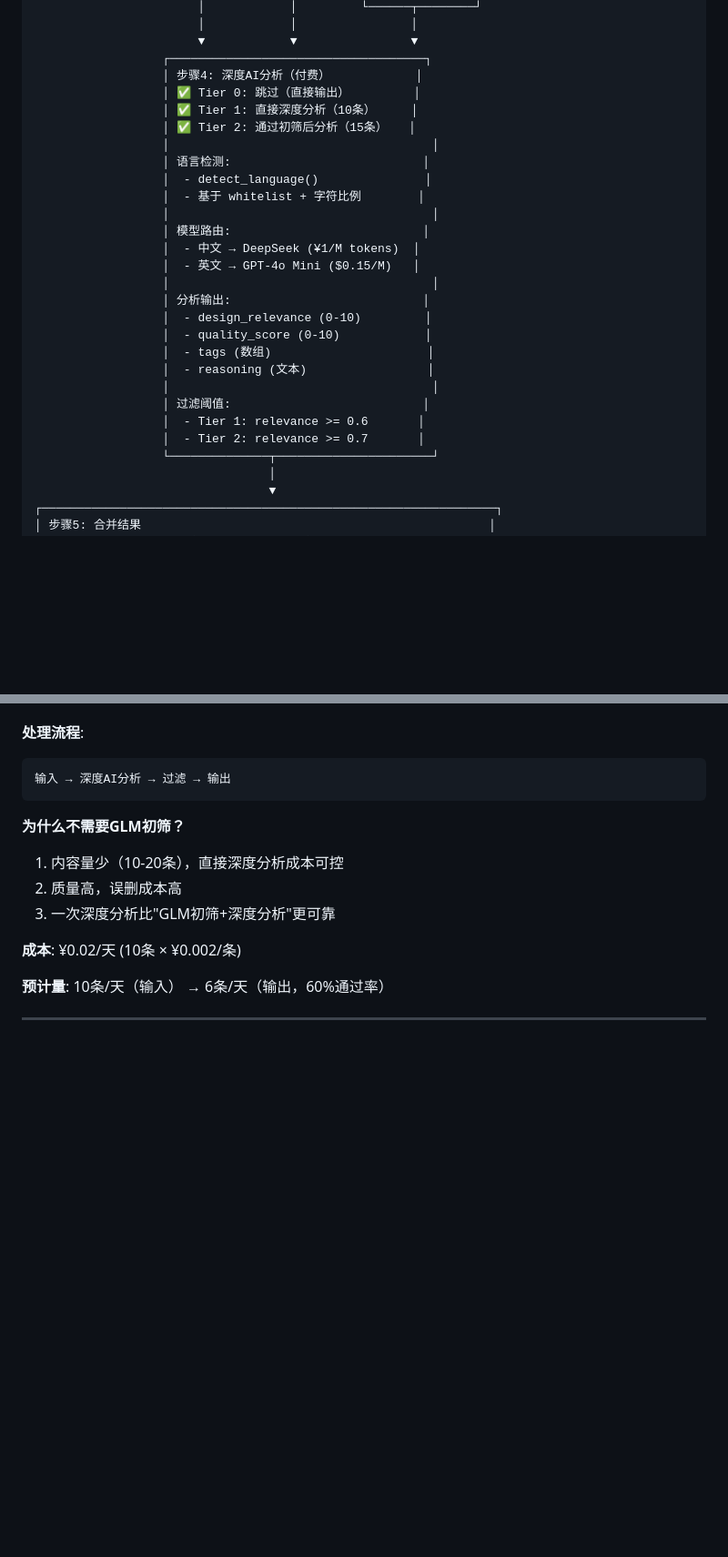
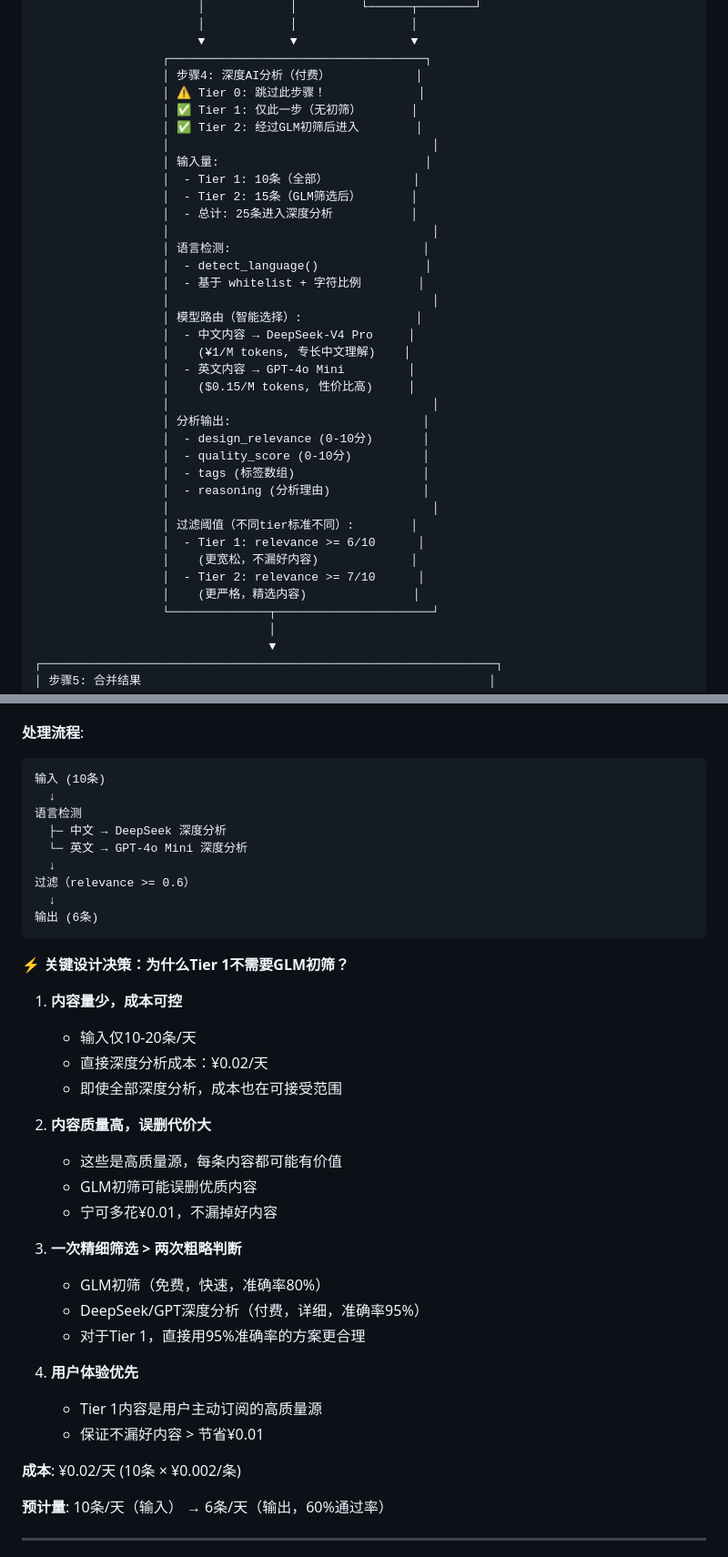
Before and after one commit to lixiaochen111/ai-daily-news, a Markdown page: docs/AI_FILTERING_LOGIC.md, 2 parts joined by grey strips. Shown at 91% size. Drawn GitHub-style; blank space fills up the shorter version.

````diff
--- a/docs/AI_FILTERING_LOGIC.md
+++ b/docs/AI_FILTERING_LOGIC.md
@@ -71,27 +71,36 @@
                        ▼            ▼                ▼
                   ┌────────────────────────────────────┐
                   │ 步骤4: 深度AI分析（付费）            │
-                  │ ✅ Tier 0: 跳过（直接输出）         │
-                  │ ✅ Tier 1: 直接深度分析（10条）     │
-                  │ ✅ Tier 2: 通过初筛后分析（15条）   │
+                  │ ⚠️ Tier 0: 跳过此步骤！             │
+                  │ ✅ Tier 1: 仅此一步（无初筛）       │
+                  │ ✅ Tier 2: 经过GLM初筛后进入        │
+                  │                                     │
+                  │ 输入量:                             │
+                  │  - Tier 1: 10条（全部）            │
+                  │  - Tier 2: 15条（GLM筛选后）       │
+                  │  - 总计: 25条进入深度分析           │
                   │                                     │
                   │ 语言检测:                           │
                   │  - detect_language()               │
                   │  - 基于 whitelist + 字符比例        │
                   │                                     │
-                  │ 模型路由:                           │
-                  │  - 中文 → DeepSeek (¥1/M tokens)  │
-                  │  - 英文 → GPT-4o Mini ($0.15/M)   │
+                  │ 模型路由（智能选择）:                │
+                  │  - 中文内容 → DeepSeek-V4 Pro     │
+                  │    (¥1/M tokens, 专长中文理解)    │
+                  │  - 英文内容 → GPT-4o Mini         │
+                  │    ($0.15/M tokens, 性价比高)     │
                   │                                     │
                   │ 分析输出:                           │
-                  │  - design_relevance (0-10)         │
-                  │  - quality_score (0-10)            │
-                  │  - tags (数组)                      │
-                  │  - reasoning (文本)                 │
+                  │  - design_relevance (0-10分)       │
+                  │  - quality_score (0-10分)          │
+                  │  - tags (标签数组)                  │
+                  │  - reasoning (分析理由)             │
                   │                                     │
-                  │ 过滤阈值:                           │
-                  │  - Tier 1: relevance >= 0.6       │
-                  │  - Tier 2: relevance >= 0.7       │
+                  │ 过滤阈值（不同tier标准不同）:        │
+                  │  - Tier 1: relevance >= 6/10      │
+                  │    (更宽松，不漏好内容)             │
+                  │  - Tier 2: relevance >= 7/10      │
+                  │    (更严格，精选内容)               │
                   └──────────────┬──────────────────────┘
                                  │
                                  ▼
@@ -166,13 +196,37 @@
 
 **处理流程**:
 ```
-输入 → 深度AI分析 → 过滤 → 输出
+输入 (10条)
+  ↓
+语言检测
+  ├─ 中文 → DeepSeek 深度分析
+  └─ 英文 → GPT-4o Mini 深度分析
+  ↓
+过滤（relevance >= 0.6）
+  ↓
+输出 (6条)
 ```
 
-**为什么不需要GLM初筛？**
-1. 内容量少（10-20条），直接深度分析成本可控
-2. 质量高，误删成本高
-3. 一次深度分析比"GLM初筛+深度分析"更可靠
+**⚡ 关键设计决策：为什么Tier 1不需要GLM初筛？**
+
+1. **内容量少，成本可控**
+   - 输入仅10-20条/天
+   - 直接深度分析成本：¥0.02/天
+   - 即使全部深度分析，成本也在可接受范围
+
+2. **内容质量高，误删代价大**
+   - 这些是高质量源，每条内容都可能有价值
+   - GLM初筛可能误删优质内容
+   - 宁可多花¥0.01，不漏掉好内容
+
+3. **一次精细筛选 > 两次粗略判断**
+   - GLM初筛（免费，快速，准确率80%）
+   - DeepSeek/GPT深度分析（付费，详细，准确率95%）
+   - 对于Tier 1，直接用95%准确率的方案更合理
+
+4. **用户体验优先**
+   - Tier 1内容是用户主动订阅的高质量源
+   - 保证不漏好内容 > 节省¥0.01
 
 **成本**: ¥0.02/天 (10条 × ¥0.002/条)
 
````
Also changed, not shown: other parts of docs/AI_FILTERING_LOGIC.md (+43 -8 lines).
